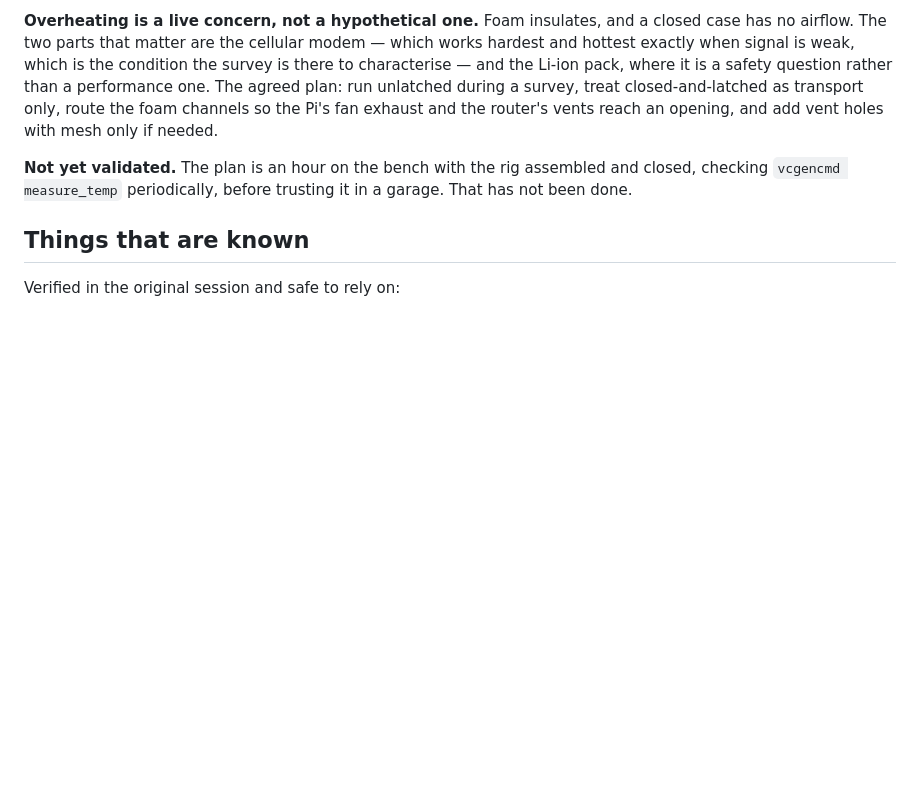
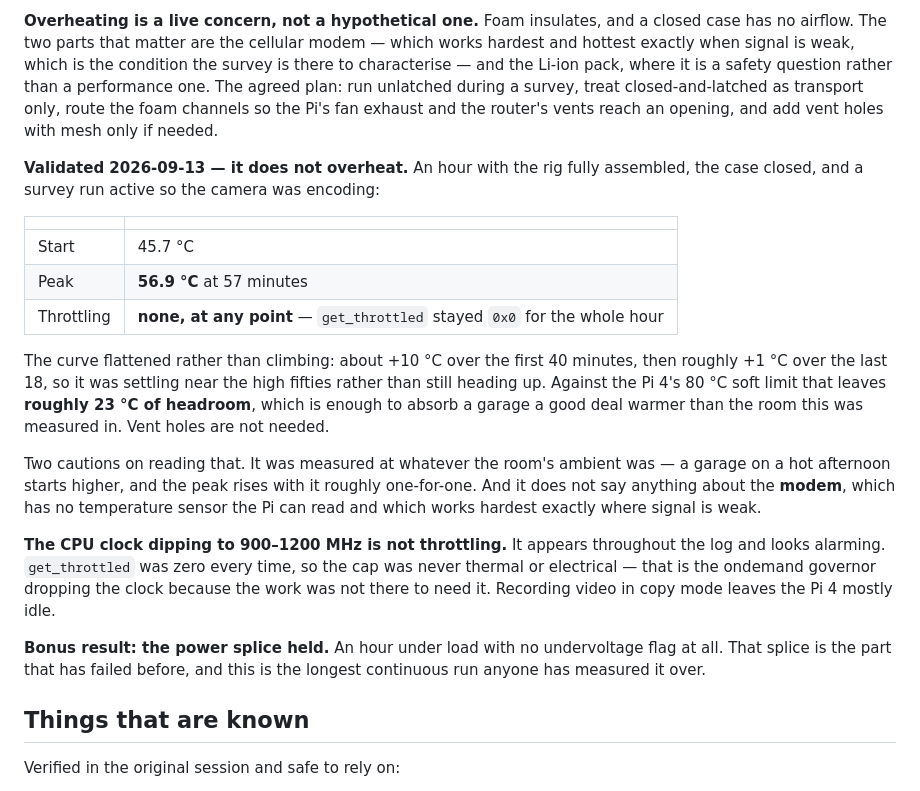
Before and after one commit to erikbahl-afk/claude-code-viabot, a Markdown page: docs/UNVERIFIED.md, the part around the change. GitHub-like rendering; blank space fills up the shorter version.

Commit message:
The closed case does not cook the Pi
An hour fully assembled, case closed, survey running so the camera was
encoding: 45.7 C at the start, peaking at 56.9 C, with get_throttled at
0x0 for the entire hour. Against the Pi 4's 80 C soft limit that is about
23 C of headroom, and the curve was flattening — roughly +10 C over the
first forty minutes and +1 C over the last eighteen — so it was settling
rather than still climbing. No vent holes needed.

Recorded with two cautions. The figure is relative to the room's ambient,
and a hot garage raises the peak about one-for-one with it. And it says
nothing about the modem, which has no sensor the Pi can read and which
works hardest exactly where signal is weak — so that remains open, and is
now the thermal question rather than the case.

Also written down because it looks alarming and is not: the CPU clock
dipping to 900-1200 MHz throughout the log is the ondemand governor, not
throttling. get_throttled was zero at every one of those samples, and
recording in copy mode leaves the Pi mostly idle.

One unlooked-for result. An hour under load produced no undervoltage flag,
which is the longest continuous measurement anyone has taken of the power
splice — the part of this rig that has actually failed before.

Co-Authored-By: Claude Opus 5 <noreply@anthropic.com>
Claude-Session: https://claude.ai/code/session_015mMbLw6yrk3yXedsxCnBX6

```diff
--- a/docs/UNVERIFIED.md
+++ b/docs/UNVERIFIED.md
@@ -181,9 +181,36 @@ during a survey, treat closed-and-latched as transport only, route the foam
 channels so the Pi's fan exhaust and the router's vents reach an opening, and
 add vent holes with mesh only if needed.
 
-**Not yet validated.** The plan is an hour on the bench with the rig assembled
-and closed, checking `vcgencmd measure_temp` periodically, before trusting it in
-a garage. That has not been done.
+**Validated 2026-09-13 — it does not overheat.** An hour with the rig fully
+assembled, the case closed, and a survey run active so the camera was encoding:
+
+| | |
+|---|---|
+| Start | 45.7 °C |
+| Peak | **56.9 °C** at 57 minutes |
+| Throttling | **none, at any point** — `get_throttled` stayed `0x0` for the whole hour |
+
+The curve flattened rather than climbing: about +10 °C over the first 40 minutes,
+then roughly +1 °C over the last 18, so it was settling near the high fifties
+rather than still heading up. Against the Pi 4's 80 °C soft limit that leaves
+**roughly 23 °C of headroom**, which is enough to absorb a garage a good deal
+warmer than the room this was measured in. Vent holes are not needed.
+
+Two cautions on reading that. It was measured at whatever the room's ambient was
+— a garage on a hot afternoon starts higher, and the peak rises with it roughly
+one-for-one. And it does not say anything about the **modem**, which has no
+temperature sensor the Pi can read and which works hardest exactly where signal
+is weak.
+
+**The CPU clock dipping to 900–1200 MHz is not throttling.** It appears
+throughout the log and looks alarming. `get_throttled` was zero every time, so
+the cap was never thermal or electrical — that is the ondemand governor dropping
+the clock because the work was not there to need it. Recording video in copy
+mode leaves the Pi 4 mostly idle.
+
+**Bonus result: the power splice held.** An hour under load with no undervoltage
+flag at all. That splice is the part that has failed before, and this is the
+longest continuous run anyone has measured it over.
 
 ## Things that are known
 
```
Also changed, not shown: CLAUDE.md (+5 -3 lines).
